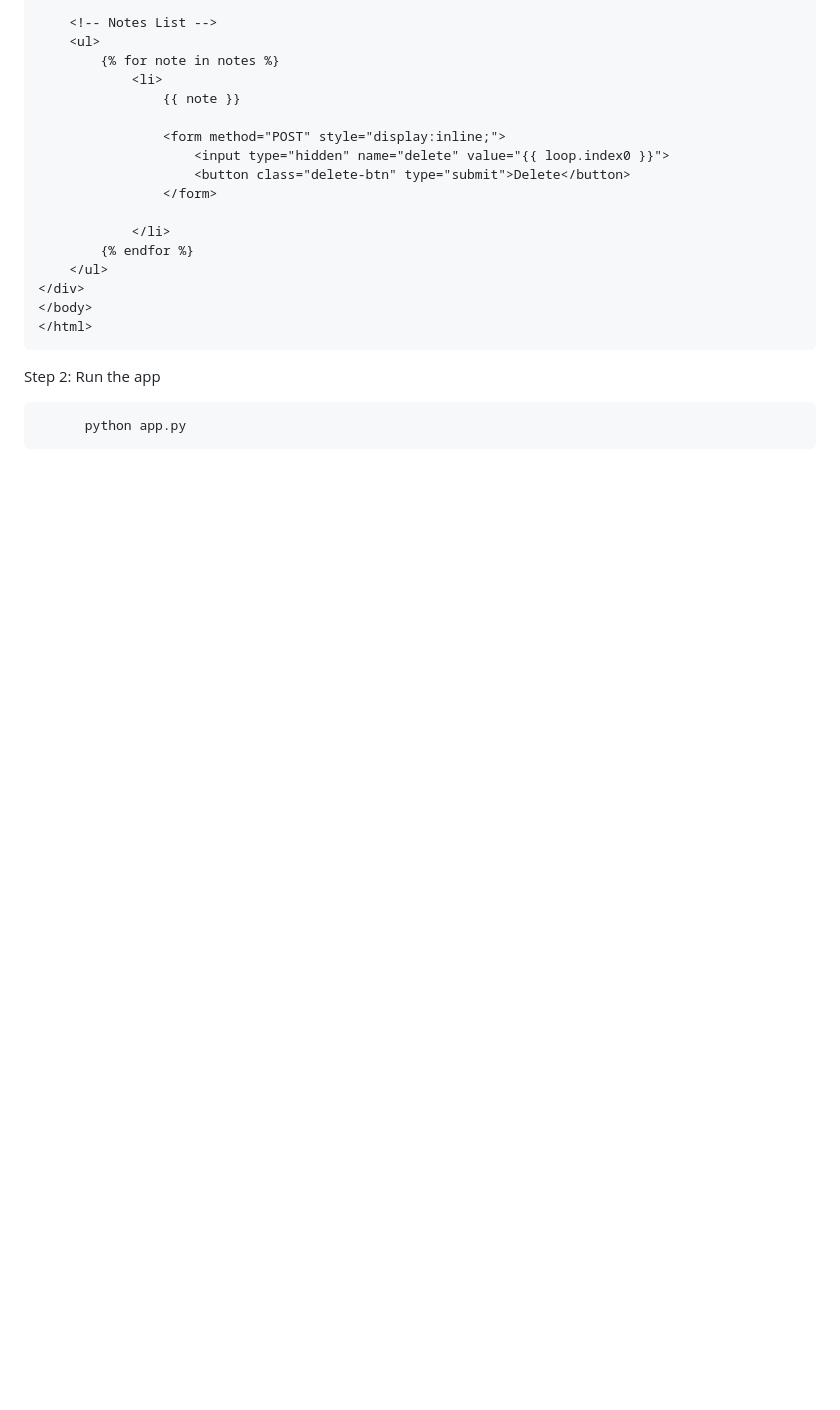
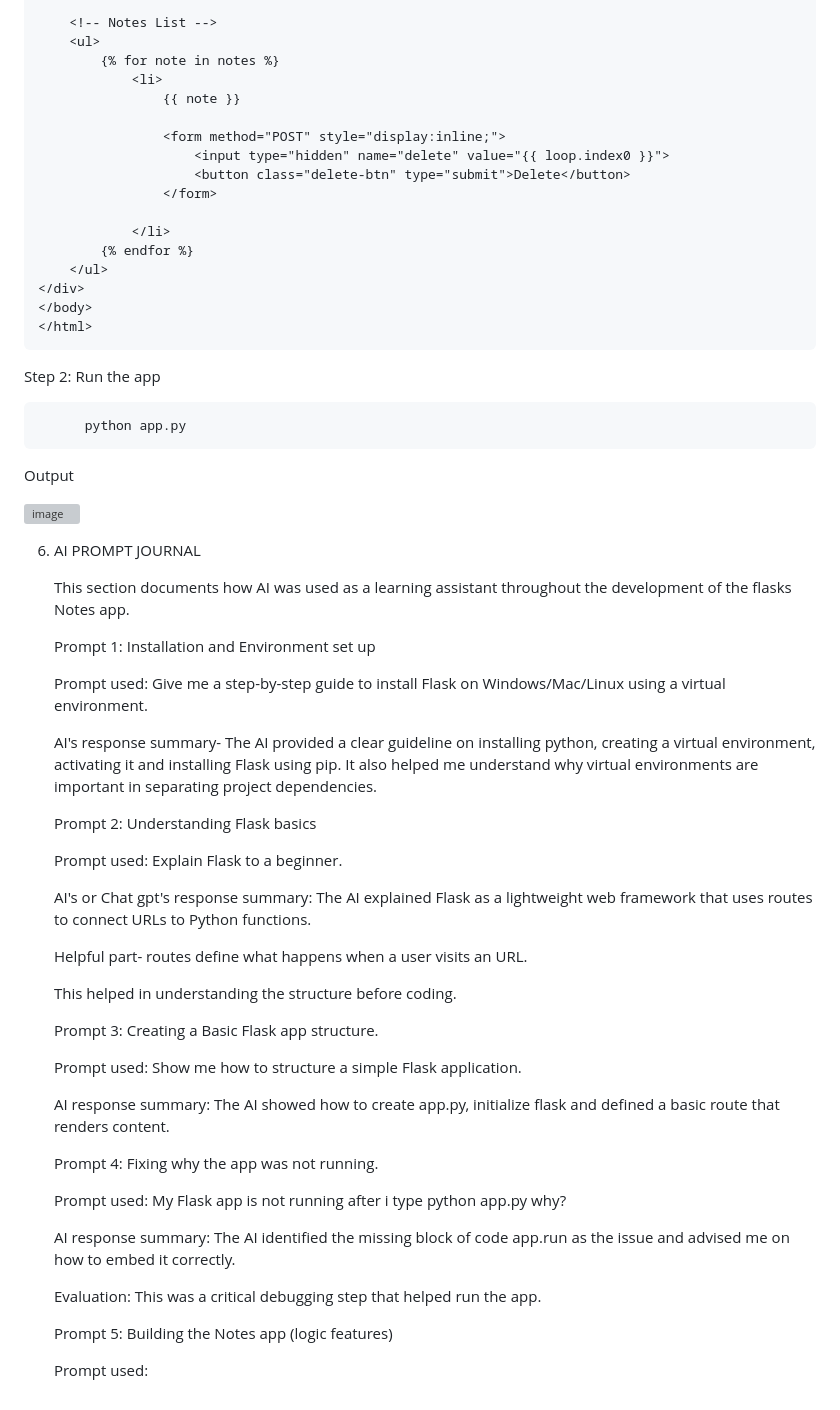
Before and after one commit to ViraSheilk/flask-beginner-toolkit, a Markdown page: README.md, the part around the change. GitHub-like rendering; blank space fills up the shorter version; grey boxes are pictures that could not be loaded.

```diff
--- a/README.md
+++ b/README.md
@@ -513,3 +513,46 @@ improve your style using embedded CSS style
 Step 2: Run the app
 
           python app.py
+
+Output
+
+<img width="409" height="192" alt="image" src="https://github.com/user-attachments/assets/37b51824-102e-44a5-9f47-46a0a0bf1c0f" />
+
+
+6. AI PROMPT JOURNAL
+
+   This section documents how AI was used as a learning assistant throughout the development of the flasks Notes app.
+
+   Prompt 1: Installation and Environment set up
+
+   Prompt used: Give me a step-by-step guide to install Flask on Windows/Mac/Linux using a virtual environment.
+
+   AI's response summary- The AI provided a clear guideline on installing python, creating a virtual environment, activating it and installing Flask using pip. It also helped me understand why virtual environments are important in separating project dependencies.
+
+   Prompt 2: Understanding Flask basics
+
+   Prompt used: Explain Flask to a beginner.
+
+    AI's or Chat gpt's response summary:  The AI explained Flask as a lightweight web framework that uses routes to connect URLs to Python functions.
+
+   Helpful part- routes define what happens when a user visits an URL.
+
+   This helped in understanding the structure before coding.
+
+   Prompt 3: Creating a Basic Flask app structure.
+
+   Prompt used: Show me how to structure a simple Flask application.
+
+   AI response summary: The AI showed how to create app.py, initialize flask and defined a basic route that renders content.
+
+   Prompt 4: Fixing why the app was not running.
+
+   Prompt used: My Flask app is not running after i type python app.py why?
+
+   AI response summary: The AI identified the missing block of code app.run as the issue and advised me on how to embed it correctly.
+
+   Evaluation: This was a critical debugging step that helped run the app.
+
+   Prompt 5: Building the Notes app (logic features)
+
+    Prompt used:
```
